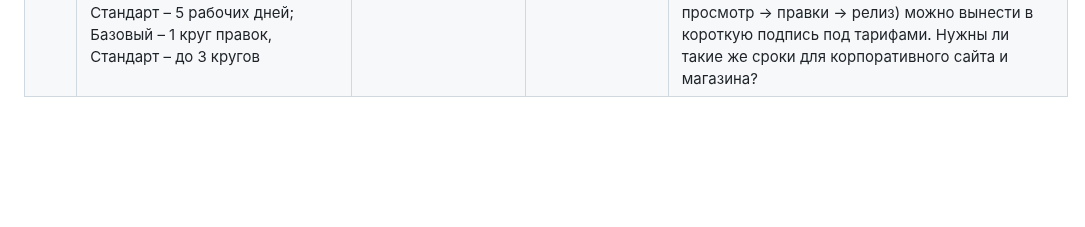
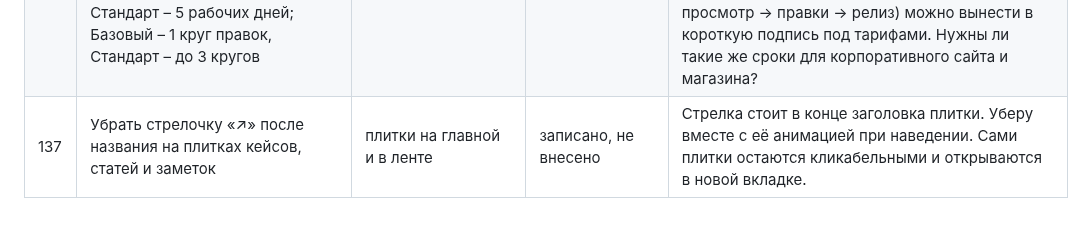
Before and after one commit to nikolaevdesign1/doska, a Markdown page: ПРАВКИ.md, the part around the change. GitHub-like rendering; blank space fills up the shorter version.

Commit message:
Правка 137: убрать стрелку на плитках (только запись)
Co-Authored-By: Claude Sonnet 5.5 <noreply@anthropic.com>
Claude-Session: https://claude.ai/code/session_01Uautk3qx7R2iW8qtg96AsK

```diff
--- a/ПРАВКИ.md
+++ b/ПРАВКИ.md
@@ -140,3 +140,4 @@
 | 134 | Итоговый блок «подключим вашу поддержку за один день» с кнопкой в конце страницы «Поддержка» сделать интереснее | низ страницы `/podderzhka` | записано, не внесено | Предложение: тёмная карточка с живым фоном (мягкое фиолетовое свечение, которое медленно плывёт, и точки «как вода», как на главной, реагирующие на курсор); крупный заголовок с фиолетовым курсивным «за один день» печатается при появлении; справа от текста 3 маленькие «стикеры-плашки» слегка парят (например: «серверы в РФ», «ответ в день заявки», «без долгих договорённостей») и в нижней строке три коротких факта крупными цифрами Times: «1 день – подключение», «7 / 2 / 1 – срок правки по тарифам», «4 роли – в одной подписке»; кнопка с мягким бликом при наведении. Альтернатива: светлая карточка на всю ширину с большой стрелкой/иллюстрацией. Скажите, какой вариант нравится, иначе сделаю первый. |
 | 135 | Платформы в тарифах сайтов: на Базовом – WordPress или Tilda; в Стандарт добавить Битрикс. Над кнопками «выбрать» добавить пометку «*лицензии на CMS-систему не включены в стоимость» | вкладки «Лендинг», «Корпоративный сайт», «Интернет-магазин» на главной | записано, не внесено | Сейчас у Базового написано «Только WordPress» (в магазине – «WordPress + WooCommerce»), в Стандарте – «CMS на выбор: WordPress, Tilda, Webflow или аналог». Станет: Базовый – «WordPress или Tilda»; Стандарт – «WordPress, Tilda или Битрикс (или аналог по согласованию)». Пометка будет мелким серым текстом в каждой карточке над кнопкой, у логотипа и техподдержки её нет. Вопрос по магазину: на Базовом оставить «WordPress + WooCommerce или Tilda (магазин)»? Битрикс в Стандарте магазина и корпоративного сайта подставлю так же. Слово «Webflow» в Стандарте уберу, если вы не против (сейчас оно там есть). |
 | 136 | Предложение: привести тарифы «Лендинг» на сайте в соответствие с условиями из сообщения клиенту: Базовый – 3 рабочих дня, до 10 экранов; Стандарт – 5 рабочих дней; Базовый – 1 круг правок, Стандарт – до 3 кругов | вкладка «Лендинг» на главной | предложение, ждёт «да» | Сейчас на сайте у Базового написано «1–3 экрана» и срока нет, у Стандарта срока нет. Добавлю в карточки строку «Срок: 3 рабочих дня» / «Срок: 5 рабочих дней» и поменяю «1–3 экрана» на «до 10 экранов». Процесс (структура и стиль → поблочный мудборд → сборка → просмотр → правки → релиз) можно вынести в короткую подпись под тарифами. Нужны ли такие же сроки для корпоративного сайта и магазина? |
+| 137 | Убрать стрелочку «↗» после названия на плитках кейсов, статей и заметок | плитки на главной и в ленте | записано, не внесено | Стрелка стоит в конце заголовка плитки. Уберу вместе с её анимацией при наведении. Сами плитки остаются кликабельными и открываются в новой вкладке. |
```
